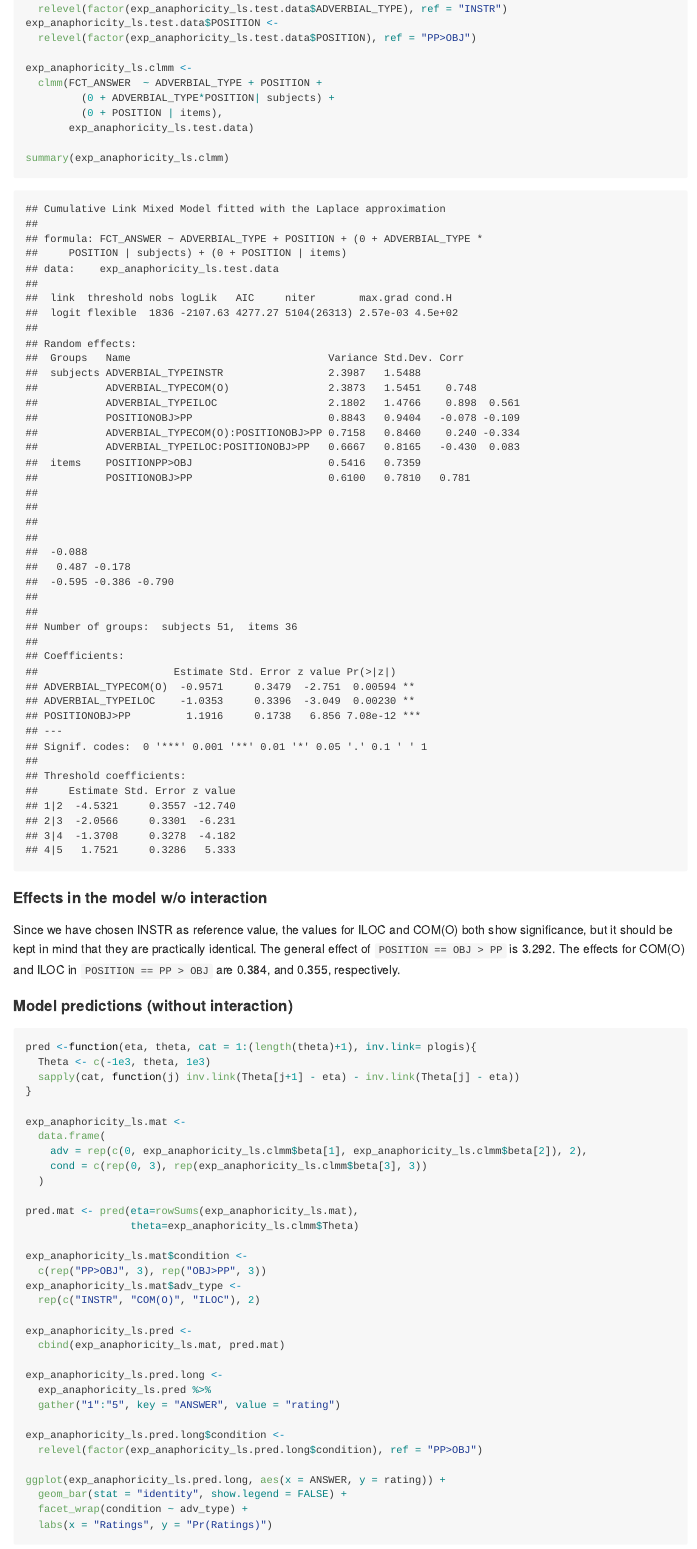
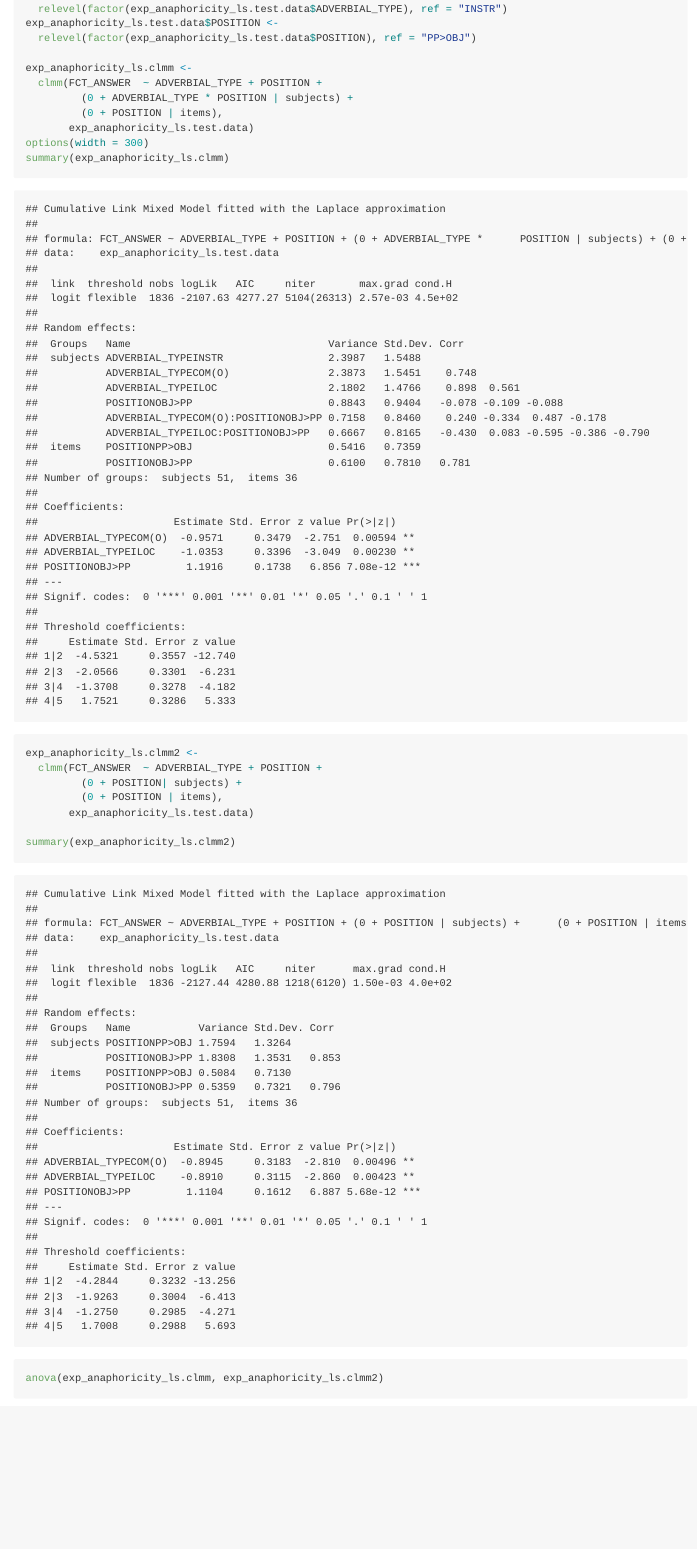
Before and after one commit to Linguistic-Data-Science-Lab/Kiss_et_al_21_word-order-constraints-on-event-internal-modifiers, an R Markdown document (Experiment_1_LS_Anaphoricity/Analysis/KBP_Exp1_Anaphoricity_Analysis.Rmd): the page in a window 1100 px wide, from 2460 px down. The pictures show the output file Experiment_1_LS_Anaphoricity/Analysis/KBP_Exp1_Anaphoricity_Analysis.html that the author committed with the source, opened offline; long lines of code are wrapped.

Commit message:
Random Structure with Interaction
Includes model comparison

````diff
--- a/Experiment_1_LS_Anaphoricity/Analysis/KBP_Exp1_Anaphoricity_Analysis.Rmd
+++ b/Experiment_1_LS_Anaphoricity/Analysis/KBP_Exp1_Anaphoricity_Analysis.Rmd
@@ -83,11 +83,22 @@ exp_anaphoricity_ls.test.data$POSITION <-
 
 exp_anaphoricity_ls.clmm <-
   clmm(FCT_ANSWER  ~ ADVERBIAL_TYPE + POSITION +
-         (0 + ADVERBIAL_TYPE*POSITION| subjects) +
+         (0 + ADVERBIAL_TYPE * POSITION | subjects) +
+         (0 + POSITION | items),
+       exp_anaphoricity_ls.test.data)
+options(width = 300)
+summary(exp_anaphoricity_ls.clmm)
+
+exp_anaphoricity_ls.clmm2 <-
+  clmm(FCT_ANSWER  ~ ADVERBIAL_TYPE + POSITION +
+         (0 + POSITION| subjects) +
          (0 + POSITION | items),
        exp_anaphoricity_ls.test.data)
 
-summary(exp_anaphoricity_ls.clmm)
+summary(exp_anaphoricity_ls.clmm2)
+
+anova(exp_anaphoricity_ls.clmm, exp_anaphoricity_ls.clmm2)
+
 
 ```
 
````
Also changed, not shown: Experiment_1_LS_Anaphoricity/Analysis/KBP_Exp1_Anaphoricity_Analysis.html, Experiment_1_LS_Anaphoricity/Analysis/KBP_Exp1_Anaphoricity_Analysis.md.
